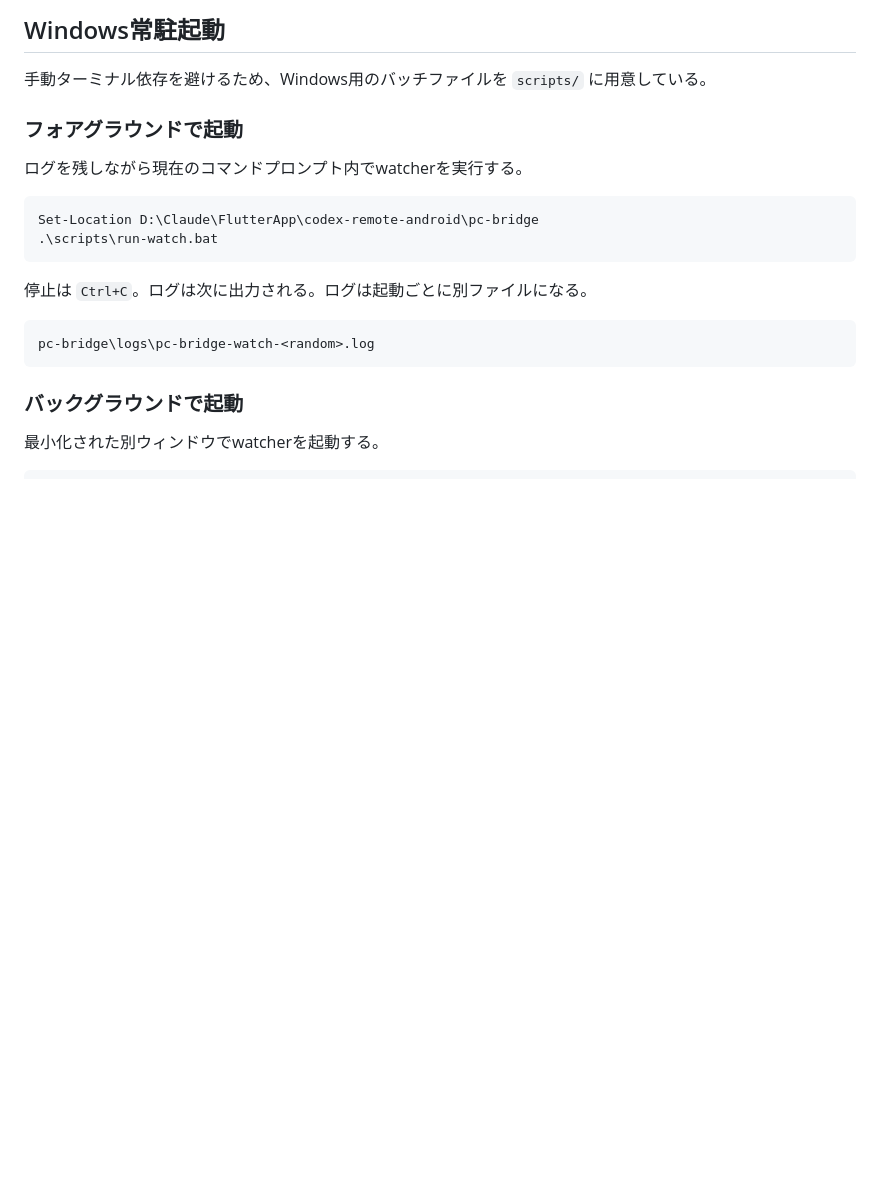
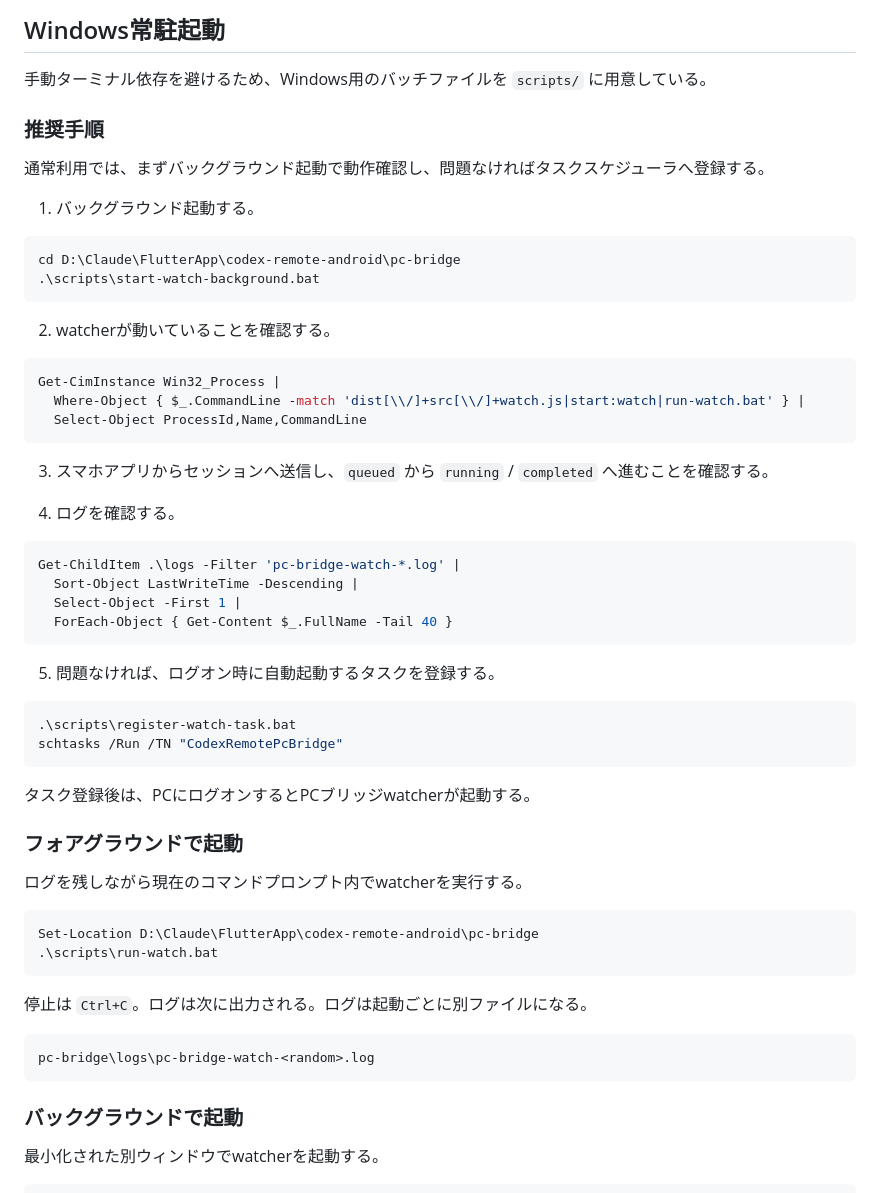
Before and after one commit to Sunmax0731/codex-remote-android, a Markdown page: pc-bridge/README.md, the part around one of its changes. Drawn GitHub-style; blank space fills up the shorter version.

Commit message:
Document PC bridge watcher batch usage

````diff
--- a/pc-bridge/README.md
+++ b/pc-bridge/README.md
@@ -41,6 +41,45 @@ npm.cmd run start:watch
 ## Windows常駐起動
 
 手動ターミナル依存を避けるため、Windows用のバッチファイルを `scripts/` に用意している。
+
+### 推奨手順
+
+通常利用では、まずバックグラウンド起動で動作確認し、問題なければタスクスケジューラへ登録する。
+
+1. バックグラウンド起動する。
+
+```powershell
+cd D:\Claude\FlutterApp\codex-remote-android\pc-bridge
+.\scripts\start-watch-background.bat
+```
+
+2. watcherが動いていることを確認する。
+
+```powershell
+Get-CimInstance Win32_Process |
+  Where-Object { $_.CommandLine -match 'dist[\\/]+src[\\/]+watch.js|start:watch|run-watch.bat' } |
+  Select-Object ProcessId,Name,CommandLine
+```
+
+3. スマホアプリからセッションへ送信し、`queued` から `running` / `completed` へ進むことを確認する。
+
+4. ログを確認する。
+
+```powershell
+Get-ChildItem .\logs -Filter 'pc-bridge-watch-*.log' |
+  Sort-Object LastWriteTime -Descending |
+  Select-Object -First 1 |
+  ForEach-Object { Get-Content $_.FullName -Tail 40 }
+```
+
+5. 問題なければ、ログオン時に自動起動するタスクを登録する。
+
+```powershell
+.\scripts\register-watch-task.bat
+schtasks /Run /TN "CodexRemotePcBridge"
+```
+
+タスク登録後は、PCにログオンするとPCブリッジwatcherが起動する。
 
 ### フォアグラウンドで起動
 
````
Also changed, not shown: other parts of pc-bridge/README.md (+26 -0 lines).
